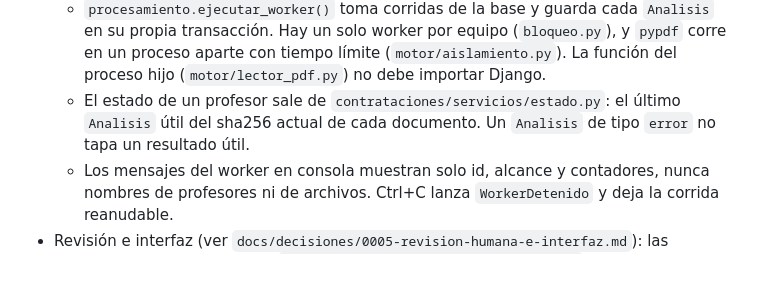
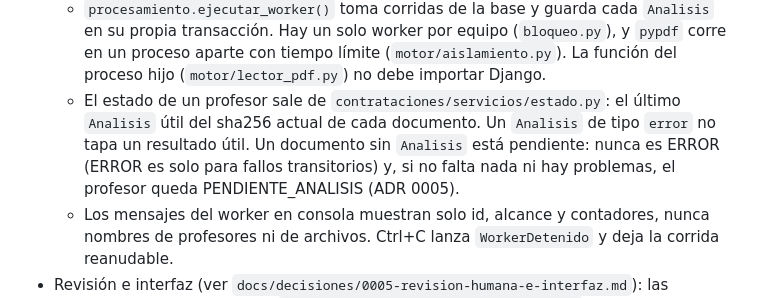
Before and after one commit to UVI-TECH/review-procurements-GH, a Markdown page: CLAUDE.md, the part around the change. Drawn GitHub-style; blank space fills up the shorter version.

```diff
--- a/CLAUDE.md
+++ b/CLAUDE.md
@@ -55,7 +55,7 @@ export DJANGO_SECRET_KEY=$(uv run python -c "import secrets; print(secrets.token
 - Escaneo y corridas (`apps/corridas/`, ver `docs/decisiones/0004-escaneo-y-corridas.md`):
   - `escaneo.escanear()` sincroniza `Profesor` y `Documento` con la fuente (`motor/fuentes.py`, toda ruta validada dentro de la raíz). Nunca borra; tiene un freno que aborta si la raíz está vacía o desaparecen demasiadas carpetas.
   - `procesamiento.ejecutar_worker()` toma corridas de la base y guarda cada `Analisis` en su propia transacción. Hay un solo worker por equipo (`bloqueo.py`), y `pypdf` corre en un proceso aparte con tiempo límite (`motor/aislamiento.py`). La función del proceso hijo (`motor/lector_pdf.py`) no debe importar Django.
-  - El estado de un profesor sale de `contrataciones/servicios/estado.py`: el último `Analisis` útil del sha256 actual de cada documento. Un `Analisis` de tipo `error` no tapa un resultado útil.
+  - El estado de un profesor sale de `contrataciones/servicios/estado.py`: el último `Analisis` útil del sha256 actual de cada documento. Un `Analisis` de tipo `error` no tapa un resultado útil. Un documento sin `Analisis` está pendiente: nunca es ERROR (ERROR es solo para fallos transitorios) y, si no falta nada ni hay problemas, el profesor queda PENDIENTE_ANALISIS (ADR 0005).
   - Los mensajes del worker en consola muestran solo id, alcance y contadores, nunca nombres de profesores ni de archivos. Ctrl+C lanza `WorkerDetenido` y deja la corrida reanudable.
 - Revisión e interfaz (ver `docs/decisiones/0005-revision-humana-e-interfaz.md`): las acciones del revisor están en `contrataciones/servicios/revisiones.py` y el estado con revisiones en `servicios/estado.py`. Toda página lleva CSP estricta y `no-store` (`apps/comun/middleware.py`): nada de scripts ni atributos `style` en línea, ni `hx-on`. HTMX y las fuentes vienen de `static/vendor/`, con hashes fijados por pruebas. El JavaScript propio va en `static/js/app.js` (avisos y tooltips), sin librerías ni `innerHTML`; los mensajes de Django en respuestas HTMX viajan en `HX-Trigger` (`AvisosHtmx`).
   - En pruebas, el worker se ejecuta con `ejecutar_worker(una_vez=True, fuente=..., crear_cliente=...)` y el cliente simulado, sobre carpetas sintéticas en `tmp_path` (`tests/fixtures/carpetas.py`).
```
Also changed, not shown: docs/decisiones/0003-motor-migrado.md (+3 -2 lines), docs/decisiones/0005-revision-humana-e-interfaz.md (+20 -1 lines).
